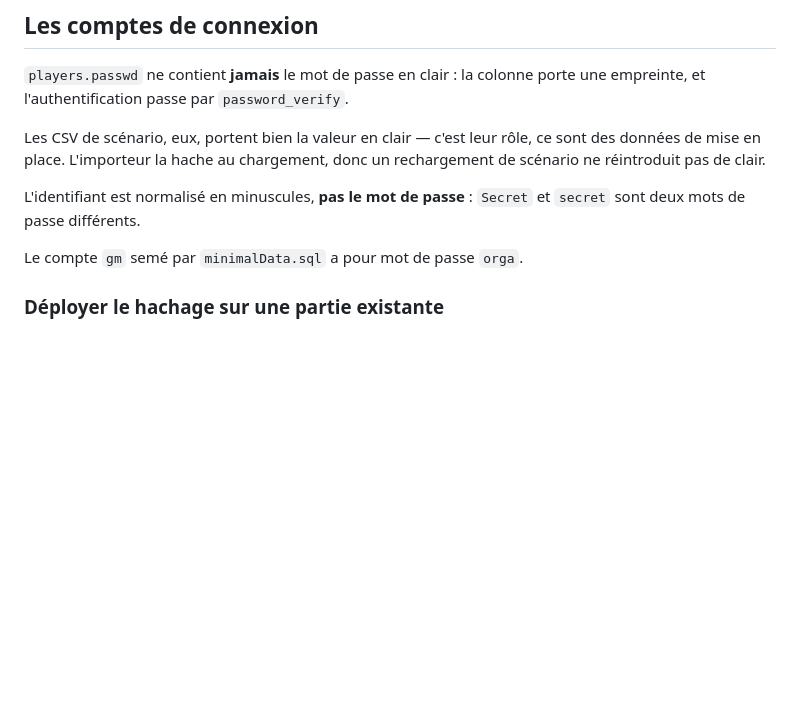
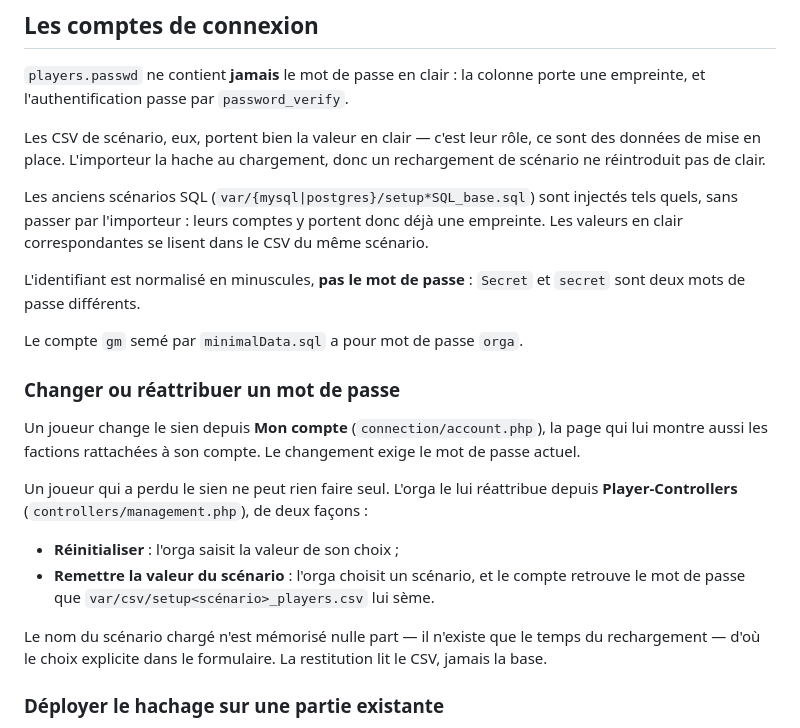
Before and after one commit to Edward-Croc/RPGConquestGame, a Markdown page: docs/configuration.md, the part around the change. Rendered like a GitHub page; blank space fills up the shorter version.

Commit message:
doc: update documentation

```diff
--- a/docs/configuration.md
+++ b/docs/configuration.md
@@ -49,10 +49,32 @@ Les CSV de scénario, eux, portent bien la valeur en clair — c'est leur rôle,
 sont des données de mise en place. L'importeur la hache au chargement, donc un
 rechargement de scénario ne réintroduit pas de clair.
 
+Les anciens scénarios SQL (`var/{mysql|postgres}/setup*SQL_base.sql`) sont
+injectés tels quels, sans passer par l'importeur : leurs comptes y portent donc
+déjà une empreinte. Les valeurs en clair correspondantes se lisent dans le CSV
+du même scénario.
+
 L'identifiant est normalisé en minuscules, **pas le mot de passe** : `Secret` et
 `secret` sont deux mots de passe différents.
 
 Le compte `gm` semé par `minimalData.sql` a pour mot de passe `orga`.
+
+### Changer ou réattribuer un mot de passe
+
+Un joueur change le sien depuis **Mon compte** (`connection/account.php`), la
+page qui lui montre aussi les factions rattachées à son compte. Le changement
+exige le mot de passe actuel.
+
+Un joueur qui a perdu le sien ne peut rien faire seul. L'orga le lui réattribue
+depuis **Player-Controllers** (`controllers/management.php`), de deux façons :
+
+- **Réinitialiser** : l'orga saisit la valeur de son choix ;
+- **Remettre la valeur du scénario** : l'orga choisit un scénario, et le compte
+  retrouve le mot de passe que `var/csv/setup<scénario>_players.csv` lui sème.
+
+Le nom du scénario chargé n'est mémorisé nulle part — il n'existe que le temps
+du rechargement — d'où le choix explicite dans le formulaire. La restitution lit
+le CSV, jamais la base.
 
 ### Déployer le hachage sur une partie existante
 
```
Also changed, not shown: docs/architecture.md (+1 -1 lines).
